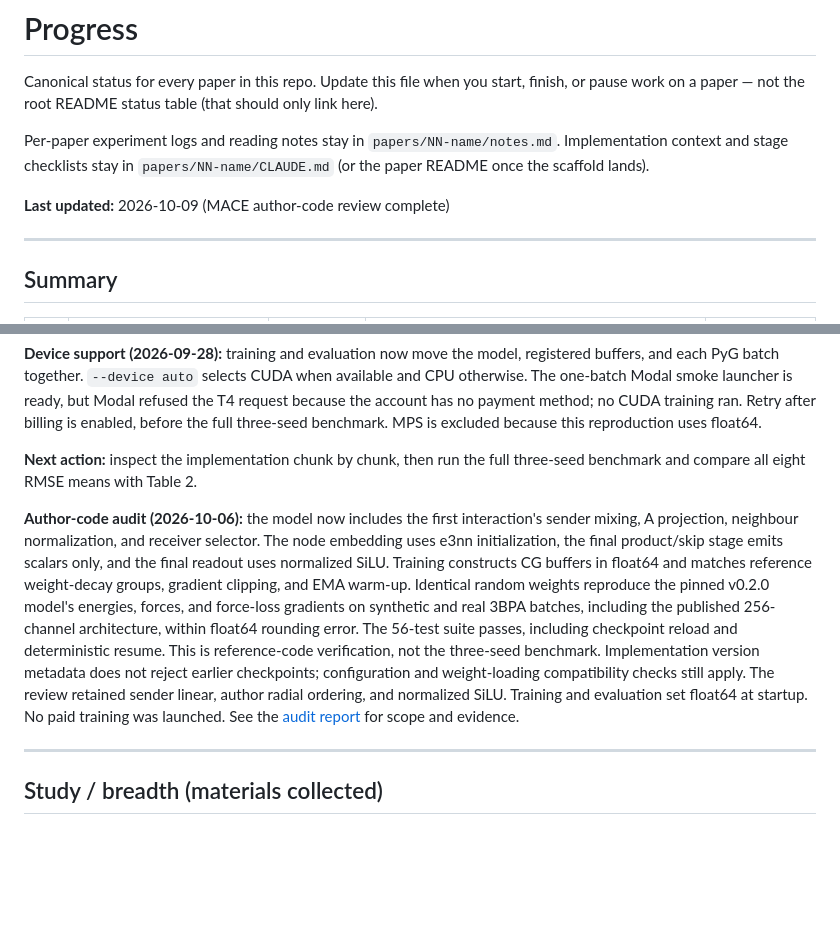
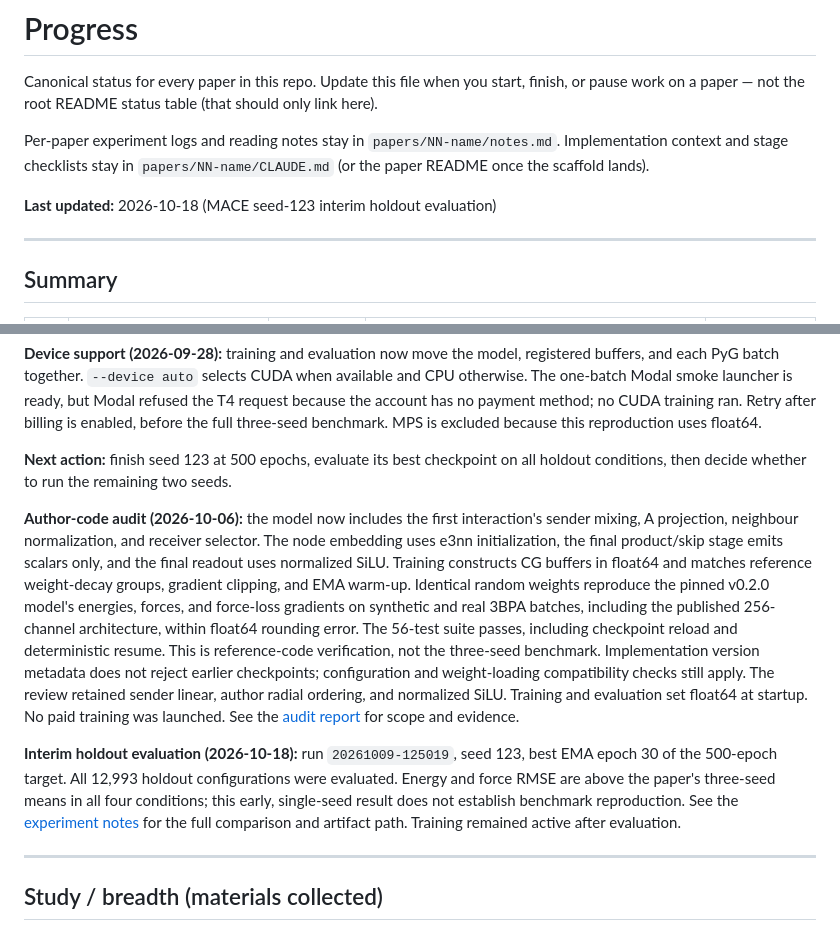
Before and after one commit to mettafore/gdl-papers, a Markdown page: docs/progress.md, 2 parts joined by grey strips. GitHub-like rendering; blank space fills up the shorter version.

Commit message:
docs(mace): record epoch-30 holdout results

```diff
--- a/docs/progress.md
+++ b/docs/progress.md
@@ -8,7 +8,7 @@ Per-paper experiment logs and reading notes stay in `papers/NN-name/notes.md`.
 Implementation context and stage checklists stay in `papers/NN-name/CLAUDE.md`
 (or the paper README once the scaffold lands).
 
-**Last updated:** 2026-10-09 (MACE author-code review complete)
+**Last updated:** 2026-10-18 (MACE seed-123 interim holdout evaluation)
 
 ---
 
@@ -231,8 +231,8 @@ but Modal refused the T4 request because the account has no payment method; no
 CUDA training ran. Retry after billing is enabled, before the full three-seed
 benchmark. MPS is excluded because this reproduction uses float64.
 
-**Next action:** inspect the implementation chunk by chunk, then run the full
-three-seed benchmark and compare all eight RMSE means with Table 2.
+**Next action:** finish seed 123 at 500 epochs, evaluate its best checkpoint on
+all holdout conditions, then decide whether to run the remaining two seeds.
 
 **Author-code audit (2026-10-06):** the model now includes the first interaction's
 sender mixing, A projection, neighbour normalization, and receiver selector.
@@ -250,6 +250,13 @@ The review retained sender linear, author radial ordering, and normalized SiLU.
 Training and evaluation set float64 at startup. No paid training was launched. See the
 [audit report](../papers/15-MACE/author-code-audit.md) for scope and evidence.
 
+**Interim holdout evaluation (2026-10-18):** run `20261009-125019`, seed 123,
+best EMA epoch 30 of the 500-epoch target. All 12,993 holdout configurations
+were evaluated. Energy and force RMSE are above the paper's three-seed means in
+all four conditions; this early, single-seed result does not establish benchmark
+reproduction. See the [experiment notes](../papers/15-MACE/notes.md) for the
+full comparison and artifact path. Training remained active after evaluation.
+
 ---
 
 ## Study / breadth (materials collected)
```
Also changed, not shown: papers/15-MACE/notes.md (added, +26 -0 lines).
